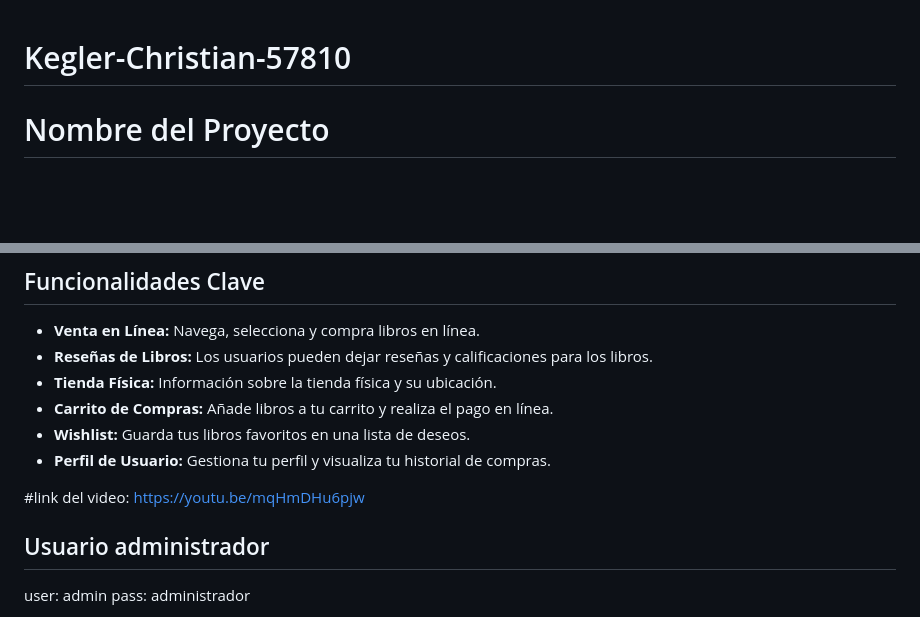
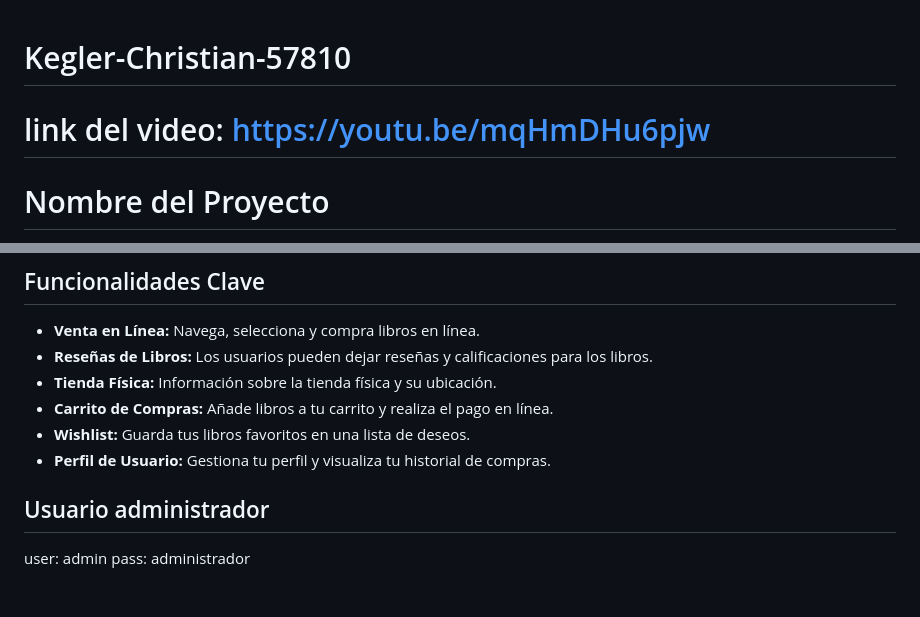
Before and after one commit to ChrisKegler7/Kegler-Christian-57810, a Markdown page: README.md, 2 parts joined by grey strips. Rendered like a GitHub page; blank space fills up the shorter version.

```diff
--- a/README.md
+++ b/README.md
@@ -1,4 +1,6 @@
 # Kegler-Christian-57810
+
+ # link del video: https://youtu.be/mqHmDHu6pjw
 
 # Nombre del Proyecto
 
@@ -19,7 +21,6 @@ La librería también cuenta con una tienda física, proporcionando una experien
 - **Wishlist:** Guarda tus libros favoritos en una lista de deseos.
 - **Perfil de Usuario:** Gestiona tu perfil y visualiza tu historial de compras.
 
-#link del video: https://youtu.be/mqHmDHu6pjw
 
 ## Usuario administrador
 
```
